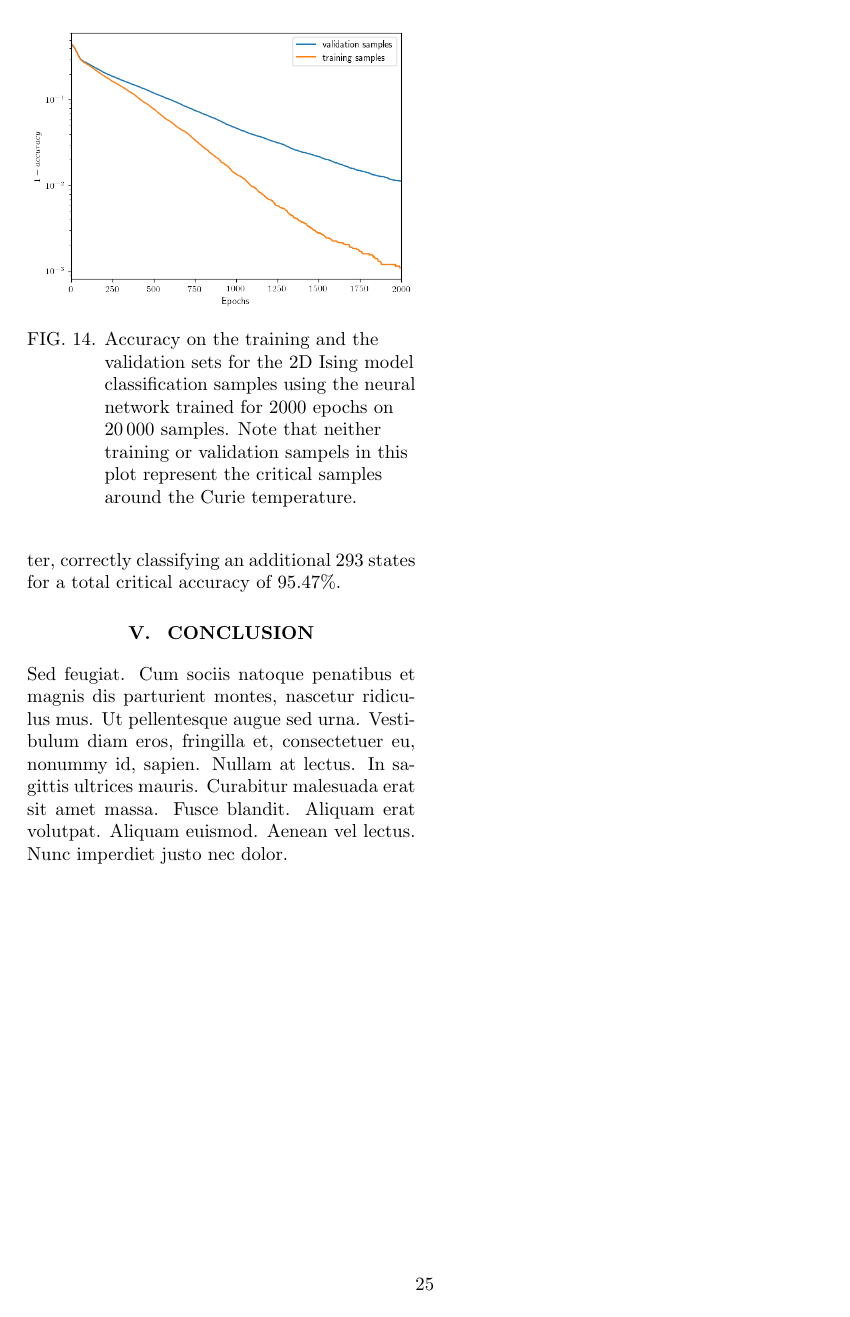
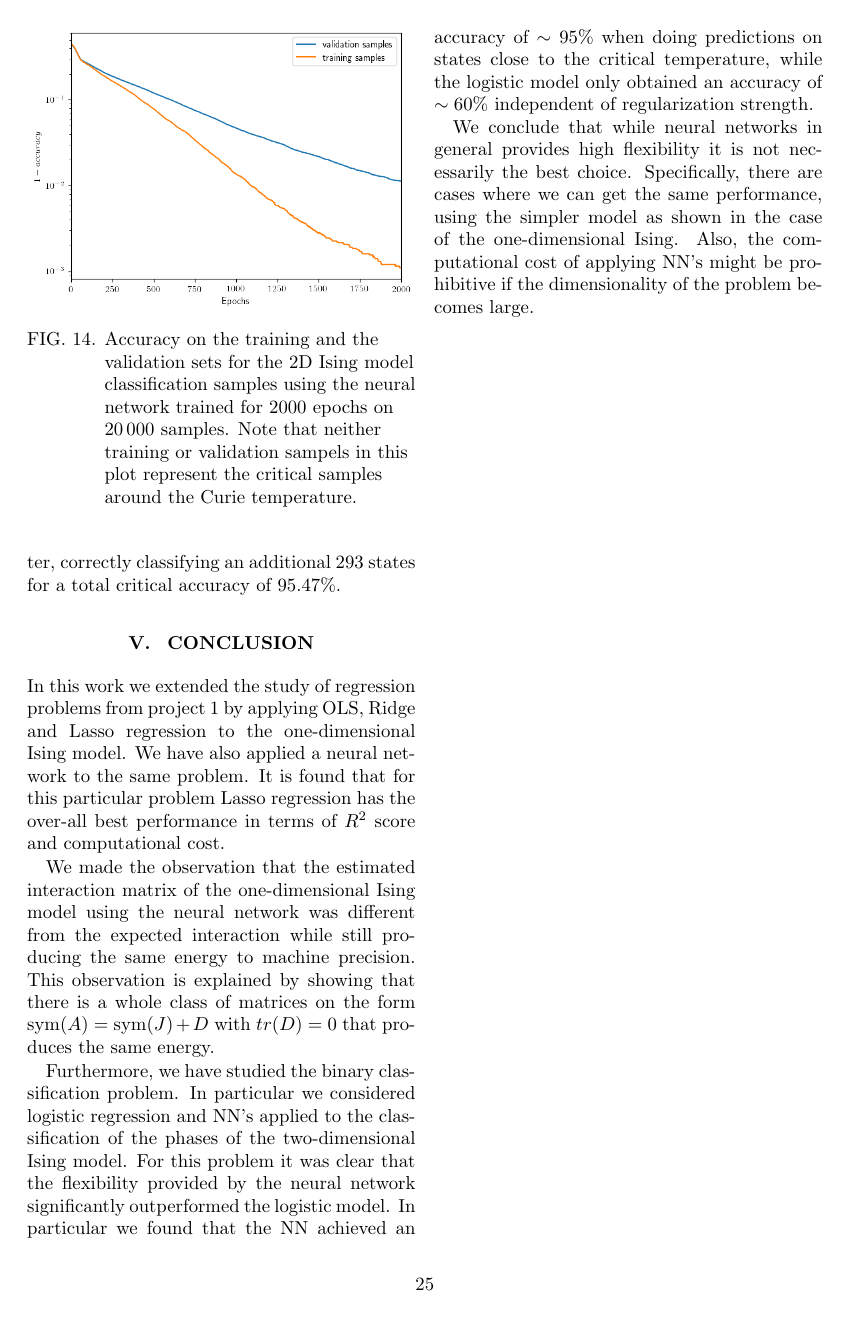
Before and after one commit to KariEriksen/FYS-STK4155, a LaTeX paper (project2/report/project2-report.tex): page 25 of 26. Compiled offline with pdfLaTeX.

Commit message:
Wrote higly uninspired conclusion

```diff
--- a/project2/report/project2-report.tex
+++ b/project2/report/project2-report.tex
@@ -1169,7 +1171,25 @@ With more data available, the model performs better. Increasing the training dat
 
 
 \section{Conclusion}
-\lipsum[11]
+In this work we extended the study of regression problems from project 1 by applying OLS, Ridge and Lasso regression
+to the one-dimensional Ising model. We have also applied a neural network to the same problem. It is found that for this
+particular problem Lasso regression has the over-all best performance in terms of $R^2$ score and computational cost.
+
+We made the observation that the estimated interaction matrix of the one-dimensional Ising model using the neural network
+was different from the expected interaction while still producing the same energy to machine precision. This observation is
+explained by showing that there is a whole class of matrices on the form $\text{sym}(A) = \text{sym}(J) + D$ with $tr(D) = 0$
+that produces the same energy.
+
+Furthermore, we have studied the binary classification problem. In particular we considered logistic regression and NN's
+applied to the classification of the phases of the two-dimensional Ising model. For this problem it was clear that the
+flexibility provided by the neural network significantly outperformed the logistic model. In particular we found that
+the NN achieved an accuracy of $\sim 95$\% when doing predictions on states close to the critical temperature,
+while the logistic model only obtained an accuracy of $\sim 60$\% independent of regularization strength.
+
+We conclude that while neural networks in general provides high flexibility it is not necessarily the best choice.
+Specifically, there are cases where we can get the same performance, using the simpler model as shown in the case of the
+one-dimensional Ising. Also, the computational cost of applying NN's might be prohibitive if the dimensionality of the problem
+becomes large.
 
 \onecolumn{
 \printbibliography
```
Also changed, not shown: project2/report/project2-report.pdf, project2/report/project2-report.tex (8 more changed lines).
